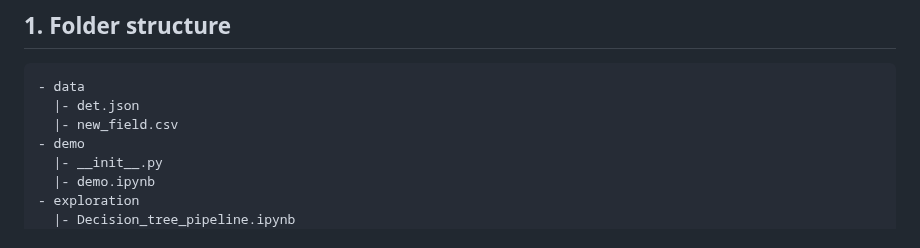
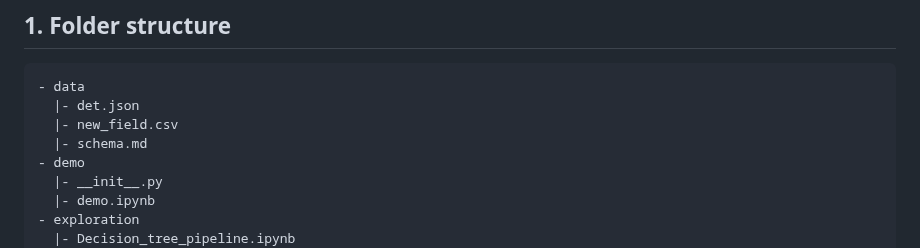
Before and after one commit to brahmwg/Bottlenecks_MDS_Capstone, a Markdown page: mds_deliverables/species_prediction_model/README.md, the part around the change. GitHub-like rendering.

```diff
--- a/mds_deliverables/species_prediction_model/README.md
+++ b/mds_deliverables/species_prediction_model/README.md
@@ -8,6 +8,7 @@ The goal of this model is to accurately predict the species of a fish based on i
 - data
   |- det.json
   |- new_field.csv
+  |- schema.md
 - demo
   |- __init__.py
   |- demo.ipynb
```
